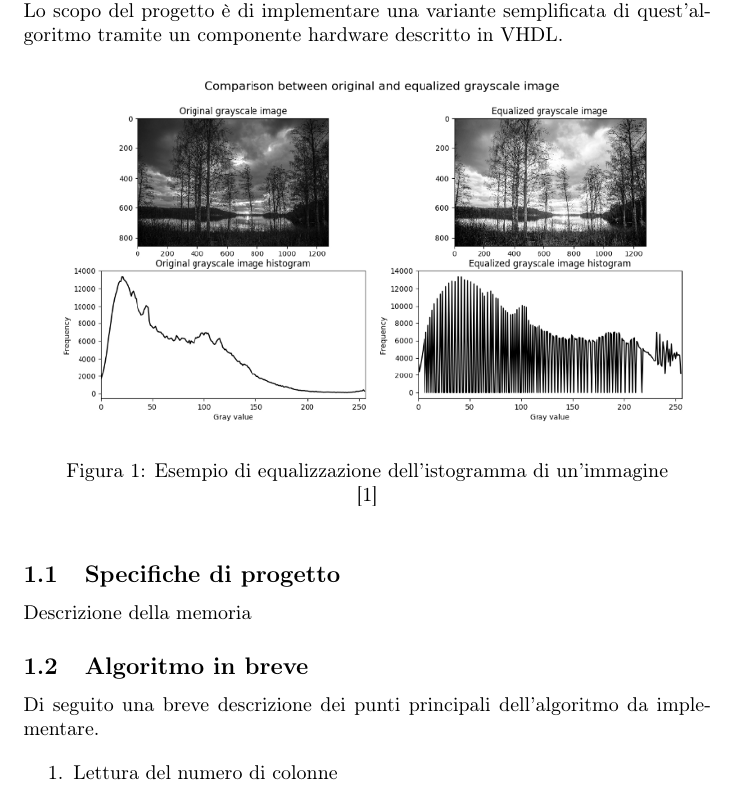
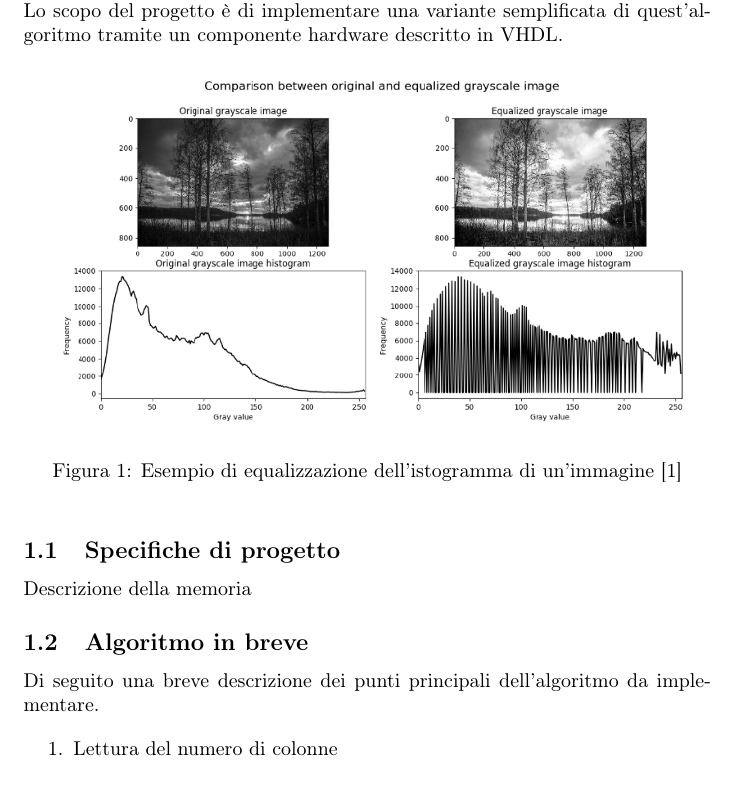
Before and after one commit to 2h3ph3rd/prova-finale-reti-logiche-2020, a LaTeX document (Relazione.tex): part of page 3 of 10, cut so that both start at the same text. Compiled offline with pdfLaTeX.

Commit message:
Fixed biblio

```diff
--- a/Relazione.tex
+++ b/Relazione.tex
@@ -45,8 +44,7 @@ Lo scopo del progetto è di implementare una variante semplificata di quest'algo
 \begin{figure}[h]
     \includegraphics[width=\textwidth]{equalization.png}
     \centering
-    \caption{Esempio di equalizzazione dell'istogramma di un'immagine}
-    \cite{equalization}
+    \caption{Esempio di equalizzazione dell'istogramma di un'immagine \cite{equalization}}
 \end{figure}
 
 \subsection{Specifiche di progetto}
```
Also changed, not shown: report/Relazione.pdf, Relazione.tex (1 more changed lines).
